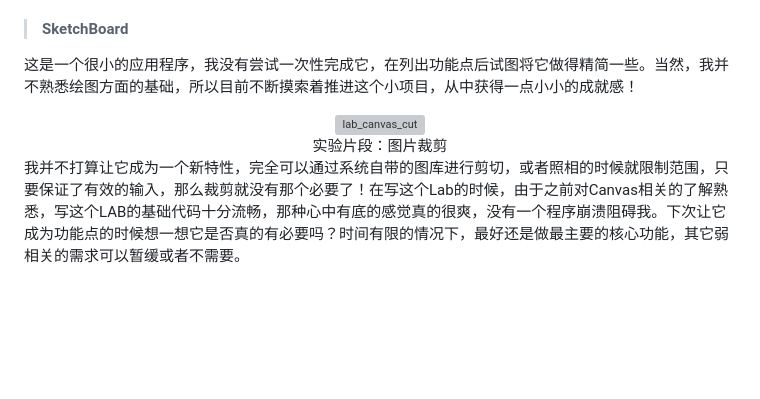
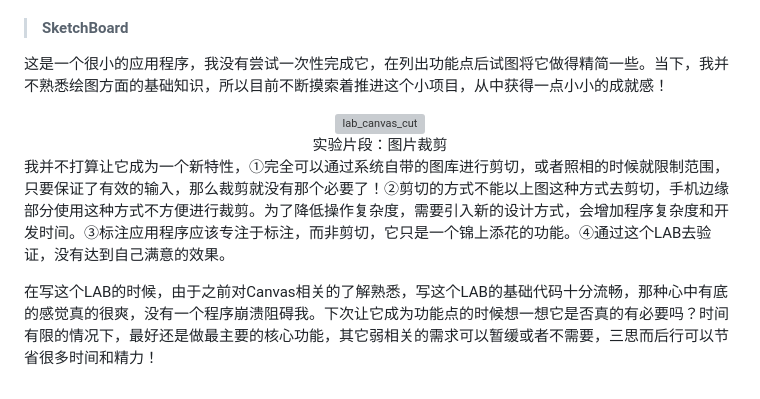
Before and after one commit to milylg/milylg.github.io, a Markdown page: Story.md, the part around the change. Drawn GitHub-style; blank space fills up the shorter version; grey boxes are pictures that could not be loaded.

Commit message:
automatic push github

```diff
--- a/Story.md
+++ b/Story.md
@@ -128,8 +128,10 @@
 
 > #### SketchBoard
 
-这是一个很小的应用程序，我没有尝试一次性完成它，在列出功能点后试图将它做得精简一些。当然，我并不熟悉绘图方面的基础，所以目前不断摸索着推进这个小项目，从中获得一点小小的成就感！
+这是一个很小的应用程序，我没有尝试一次性完成它，在列出功能点后试图将它做得精简一些。当下，我并不熟悉绘图方面的基础知识，所以目前不断摸索着推进这个小项目，从中获得一点小小的成就感！
 
 <div><center><img src="STORY/lab_canvas_cut.gif" style="box-shadow:0 0 6px 0 #888;" alt="lab_canvas_cut"></center><center>实验片段：图片裁剪</center></div>
 
-我并不打算让它成为一个新特性，完全可以通过系统自带的图库进行剪切，或者照相的时候就限制范围，只要保证了有效的输入，那么裁剪就没有那个必要了！在写这个Lab的时候，由于之前对Canvas相关的了解熟悉，写这个LAB的基础代码十分流畅，那种心中有底的感觉真的很爽，没有一个程序崩溃阻碍我。下次让它成为功能点的时候想一想它是否真的有必要吗？时间有限的情况下，最好还是做最主要的核心功能，其它弱相关的需求可以暂缓或者不需要。
+我并不打算让它成为一个新特性，①完全可以通过系统自带的图库进行剪切，或者照相的时候就限制范围，只要保证了有效的输入，那么裁剪就没有那个必要了！②剪切的方式不能以上图这种方式去剪切，手机边缘部分使用这种方式不方便进行裁剪。为了降低操作复杂度，需要引入新的设计方式，会增加程序复杂度和开发时间。③标注应用程序应该专注于标注，而非剪切，它只是一个锦上添花的功能。④通过这个LAB去验证，没有达到自己满意的效果。
+
+在写这个LAB的时候，由于之前对Canvas相关的了解熟悉，写这个LAB的基础代码十分流畅，那种心中有底的感觉真的很爽，没有一个程序崩溃阻碍我。下次让它成为功能点的时候想一想它是否真的有必要吗？时间有限的情况下，最好还是做最主要的核心功能，其它弱相关的需求可以暂缓或者不需要，三思而后行可以节省很多时间和精力！
```
